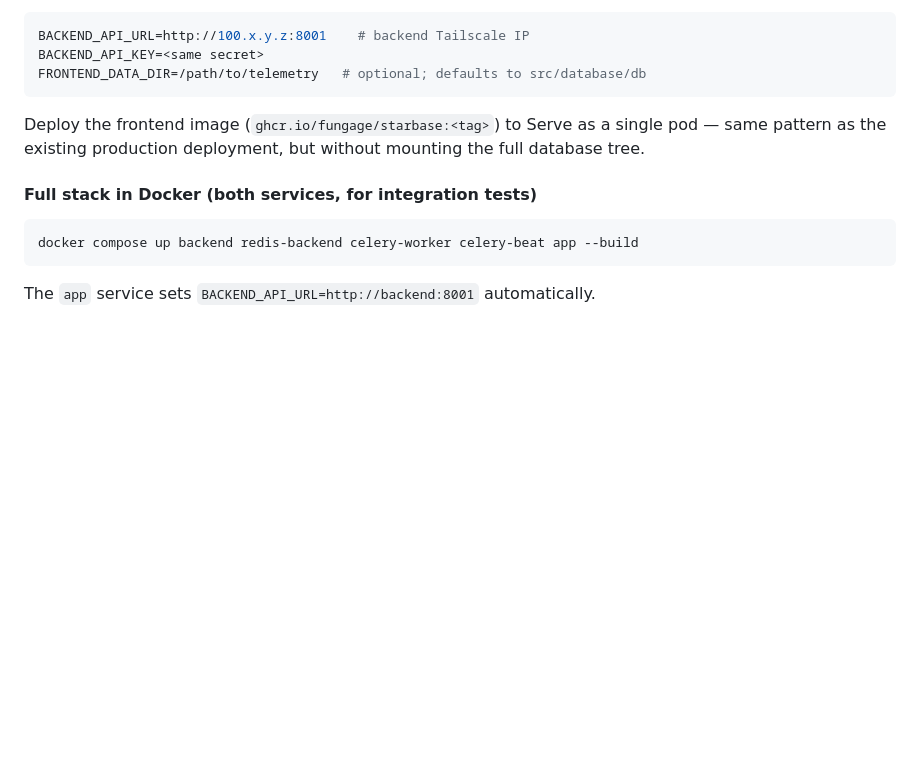
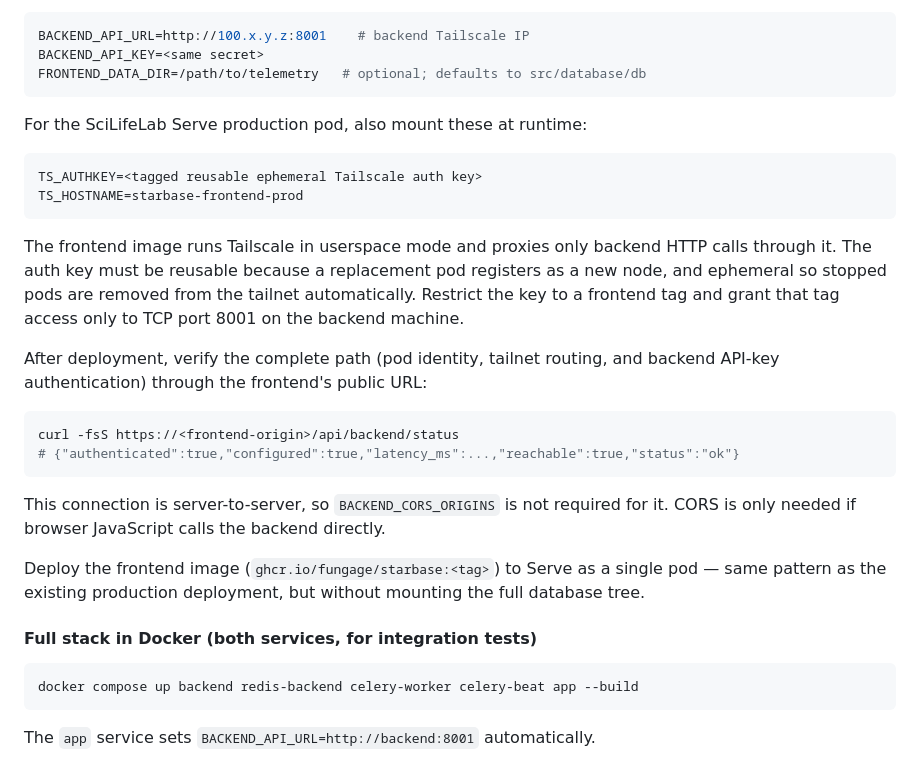
Before and after one commit to FungAGE/starbase, a Markdown page: README.md, the part around the change. Rendered like a GitHub page; blank space fills up the shorter version.

````diff
--- a/README.md
+++ b/README.md
@@ -111,6 +111,30 @@ BACKEND_API_URL=http://100.x.y.z:8001    # backend Tailscale IP
 BACKEND_API_KEY=<same secret>
 FRONTEND_DATA_DIR=/path/to/telemetry   # optional; defaults to src/database/db
 ```
+
+For the SciLifeLab Serve production pod, also mount these at runtime:
+
+```bash
+TS_AUTHKEY=<tagged reusable ephemeral Tailscale auth key>
+TS_HOSTNAME=starbase-frontend-prod
+```
+
+The frontend image runs Tailscale in userspace mode and proxies only backend
+HTTP calls through it. The auth key must be reusable because a replacement pod
+registers as a new node, and ephemeral so stopped pods are removed from the
+tailnet automatically. Restrict the key to a frontend tag and grant that tag
+access only to TCP port 8001 on the backend machine.
+
+After deployment, verify the complete path (pod identity, tailnet routing, and
+backend API-key authentication) through the frontend's public URL:
+
+```bash
+curl -fsS https://<frontend-origin>/api/backend/status
+# {"authenticated":true,"configured":true,"latency_ms":...,"reachable":true,"status":"ok"}
+```
+
+This connection is server-to-server, so `BACKEND_CORS_ORIGINS` is not required
+for it. CORS is only needed if browser JavaScript calls the backend directly.
 
 Deploy the frontend image (`ghcr.io/fungage/starbase:<tag>`) to Serve as a single pod — same pattern as the existing production deployment, but without mounting the full database tree.
 
````
